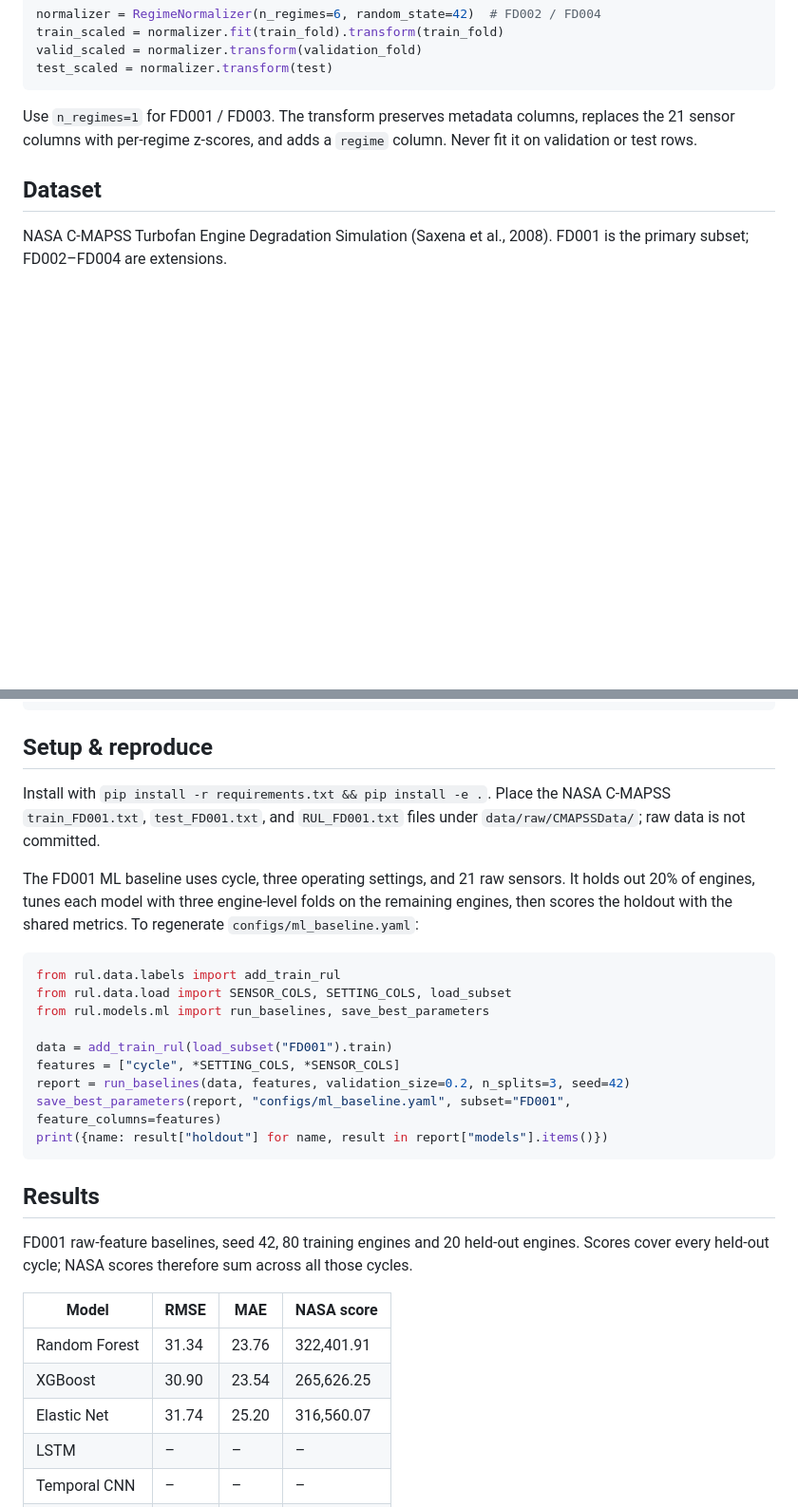
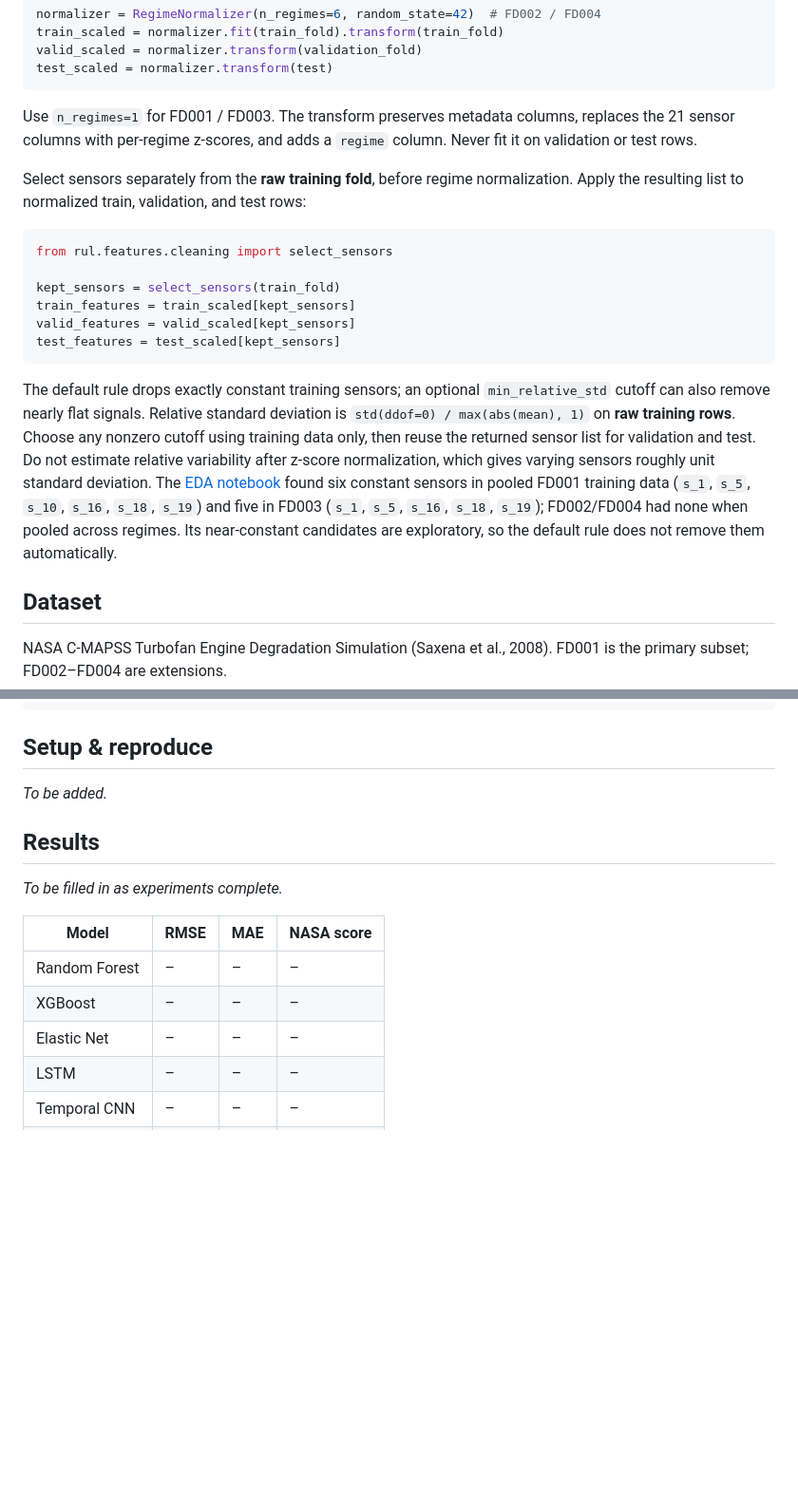
Before and after one commit to vks-g/cmapss-rul-hybrid, a Markdown page: README.md, 2 parts joined by grey strips. Shown at 95% size. Rendered like a GitHub page; blank space fills up the shorter version.

````diff
--- a/README.md
+++ b/README.md
@@ -31,6 +31,19 @@ test_scaled = normalizer.transform(test)
 
 Use `n_regimes=1` for FD001 / FD003. The transform preserves metadata columns, replaces the 21 sensor columns with per-regime z-scores, and adds a `regime` column. Never fit it on validation or test rows.
 
+Select sensors separately from the **raw training fold**, before regime normalization. Apply the resulting list to normalized train, validation, and test rows:
+
+```python
+from rul.features.cleaning import select_sensors
+
+kept_sensors = select_sensors(train_fold)
+train_features = train_scaled[kept_sensors]
+valid_features = valid_scaled[kept_sensors]
+test_features = test_scaled[kept_sensors]
+```
+
+The default rule drops exactly constant training sensors; an optional `min_relative_std` cutoff can also remove nearly flat signals. Relative standard deviation is `std(ddof=0) / max(abs(mean), 1)` on **raw training rows**. Choose any nonzero cutoff using training data only, then reuse the returned sensor list for validation and test. Do not estimate relative variability after z-score normalization, which gives varying sensors roughly unit standard deviation. The [EDA notebook](notebooks/phase1/01_eda.ipynb) found six constant sensors in pooled FD001 training data (`s_1`, `s_5`, `s_10`, `s_16`, `s_18`, `s_19`) and five in FD003 (`s_1`, `s_5`, `s_16`, `s_18`, `s_19`); FD002/FD004 had none when pooled across regimes. Its near-constant candidates are exploratory, so the default rule does not remove them automatically.
+
 ## Dataset
 
 NASA C-MAPSS Turbofan Engine Degradation Simulation (Saxena et al., 2008). FD001 is the primary subset; FD002–FD004 are extensions.
@@ -61,37 +74,17 @@ The raw data is not committed. Download instructions are under Setup.
 
 ## Setup & reproduce
 
-Install with `pip install -r requirements.txt && pip install -e .`. Place the NASA C-MAPSS
-`train_FD001.txt`, `test_FD001.txt`, and `RUL_FD001.txt` files under
-`data/raw/CMAPSSData/`; raw data is not committed.
-
-The FD001 ML baseline uses cycle, three operating settings, and 21 raw sensors. It
-holds out 20% of engines, tunes each model with three engine-level folds on the
-remaining engines, then scores the holdout with the shared metrics. To regenerate
-`configs/ml_baseline.yaml`:
-
-```python
-from rul.data.labels import add_train_rul
-from rul.data.load import SENSOR_COLS, SETTING_COLS, load_subset
-from rul.models.ml import run_baselines, save_best_parameters
-
-data = add_train_rul(load_subset("FD001").train)
-features = ["cycle", *SETTING_COLS, *SENSOR_COLS]
-report = run_baselines(data, features, validation_size=0.2, n_splits=3, seed=42)
-save_best_parameters(report, "configs/ml_baseline.yaml", subset="FD001", feature_columns=features)
-print({name: result["holdout"] for name, result in report["models"].items()})
-```
+_To be added._
 
 ## Results
 
-FD001 raw-feature baselines, seed 42, 80 training engines and 20 held-out engines.
-Scores cover every held-out cycle; NASA scores therefore sum across all those cycles.
+_To be filled in as experiments complete._
 
 | Model | RMSE | MAE | NASA score |
 |---|---|---|---|
-| Random Forest | 31.34 | 23.76 | 322,401.91 |
-| XGBoost | 30.90 | 23.54 | 265,626.25 |
-| Elastic Net | 31.74 | 25.20 | 316,560.07 |
+| Random Forest | – | – | – |
+| XGBoost | – | – | – |
+| Elastic Net | – | – | – |
 | LSTM | – | – | – |
 | Temporal CNN | – | – | – |
 | Transformer | – | – | – |
````
Also changed, not shown: docs/ml-baselines.md (added, +33 -0 lines).
